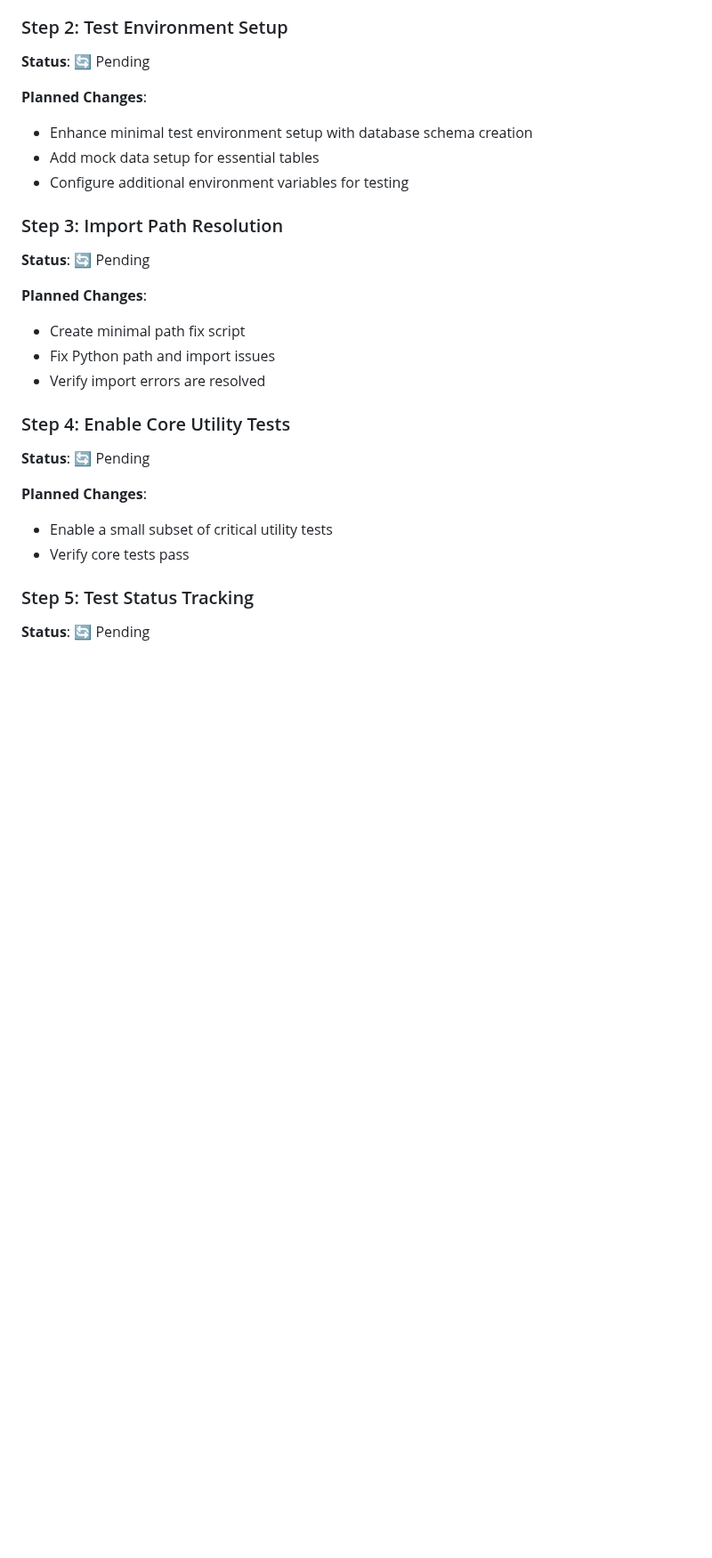
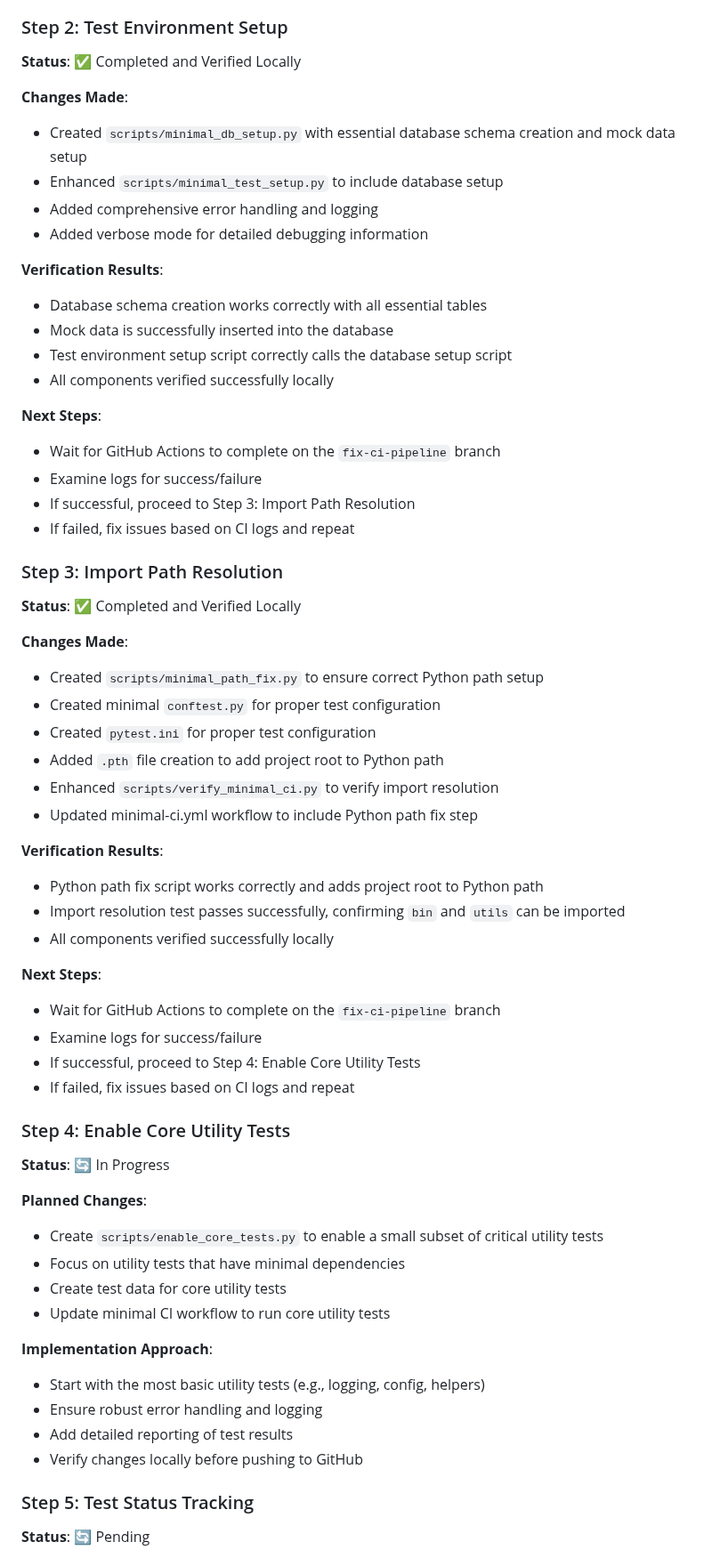
Before and after one commit to mirqtio/Anthrasite_LeadFactory, a Markdown page: docs/ci_pipeline_fix_progress.md, the part around the change. Shown at 89% size. Drawn GitHub-style; blank space fills up the shorter version.

Commit message:
Update CI pipeline fix progress documentation (Task #31)
- Updated progress documentation to mark Step 3 as completed
- Added detailed verification results for Import Path Resolution
- Updated status of Step 4 to In Progress
- Added detailed implementation approach for enabling core utility tests

This commit follows the Feature Development Workflow Template (Task #27) by:
1. Creating leverage through comprehensive documentation
2. Capturing knowledge effectively for future reference
3. Following the principle of documentation and evidence-based fixes

```diff
--- a/docs/ci_pipeline_fix_progress.md
+++ b/docs/ci_pipeline_fix_progress.md
@@ -35,27 +35,62 @@ This document tracks the progress of our systematic approach to fixing the CI pi
 - If failed, fix issues based on CI logs and repeat
 
 ### Step 2: Test Environment Setup
-**Status**: 🔄 Pending
+**Status**: ✅ Completed and Verified Locally
+
+**Changes Made**:
+- Created `scripts/minimal_db_setup.py` with essential database schema creation and mock data setup
+- Enhanced `scripts/minimal_test_setup.py` to include database setup
+- Added comprehensive error handling and logging
+- Added verbose mode for detailed debugging information
+
+**Verification Results**:
+- Database schema creation works correctly with all essential tables
+- Mock data is successfully inserted into the database
+- Test environment setup script correctly calls the database setup script
+- All components verified successfully locally
+
+**Next Steps**:
+- Wait for GitHub Actions to complete on the `fix-ci-pipeline` branch
+- Examine logs for success/failure
+- If successful, proceed to Step 3: Import Path Resolution
+- If failed, fix issues based on CI logs and repeat
+
+### Step 3: Import Path Resolution
+**Status**: ✅ Completed and Verified Locally
+
+**Changes Made**:
+- Created `scripts/minimal_path_fix.py` to ensure correct Python path setup
+- Created minimal `conftest.py` for proper test configuration
+- Created `pytest.ini` for proper test configuration
+- Added `.pth` file creation to add project root to Python path
+- Enhanced `scripts/verify_minimal_ci.py` to verify import resolution
+- Updated minimal-ci.yml workflow to include Python path fix step
+
+**Verification Results**:
+- Python path fix script works correctly and adds project root to Python path
+- Import resolution test passes successfully, confirming `bin` and `utils` can be imported
+- All components verified successfully locally
+
+**Next Steps**:
+- Wait for GitHub Actions to complete on the `fix-ci-pipeline` branch
+- Examine logs for success/failure
+- If successful, proceed to Step 4: Enable Core Utility Tests
+- If failed, fix issues based on CI logs and repeat
+
+### Step 4: Enable Core Utility Tests
+**Status**: 🔄 In Progress
 
 **Planned Changes**:
-- Enhance minimal test environment setup with database schema creation
-- Add mock data setup for essential tables
-- Configure additional environment variables for testing
+- Create `scripts/enable_core_tests.py` to enable a small subset of critical utility tests
+- Focus on utility tests that have minimal dependencies
+- Create test data for core utility tests
+- Update minimal CI workflow to run core utility tests
 
-### Step 3: Import Path Resolution
-**Status**: 🔄 Pending
-
-**Planned Changes**:
-- Create minimal path fix script
-- Fix Python path and import issues
-- Verify import errors are resolved
-
-### Step 4: Enable Core Utility Tests
-**Status**: 🔄 Pending
-
-**Planned Changes**:
-- Enable a small subset of critical utility tests
-- Verify core tests pass
+**Implementation Approach**:
+- Start with the most basic utility tests (e.g., logging, config, helpers)
+- Ensure robust error handling and logging
+- Add detailed reporting of test results
+- Verify changes locally before pushing to GitHub
 
 ### Step 5: Test Status Tracking
 **Status**: 🔄 Pending
```
